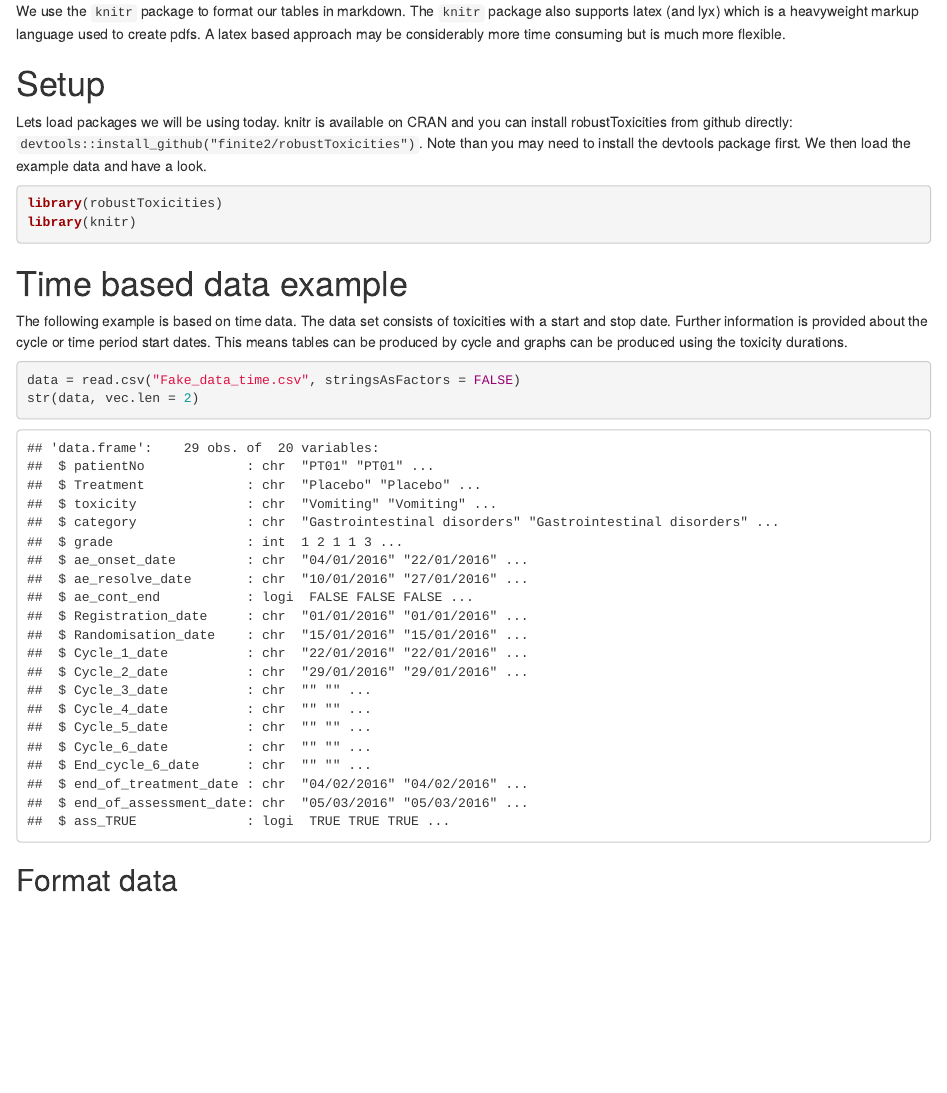
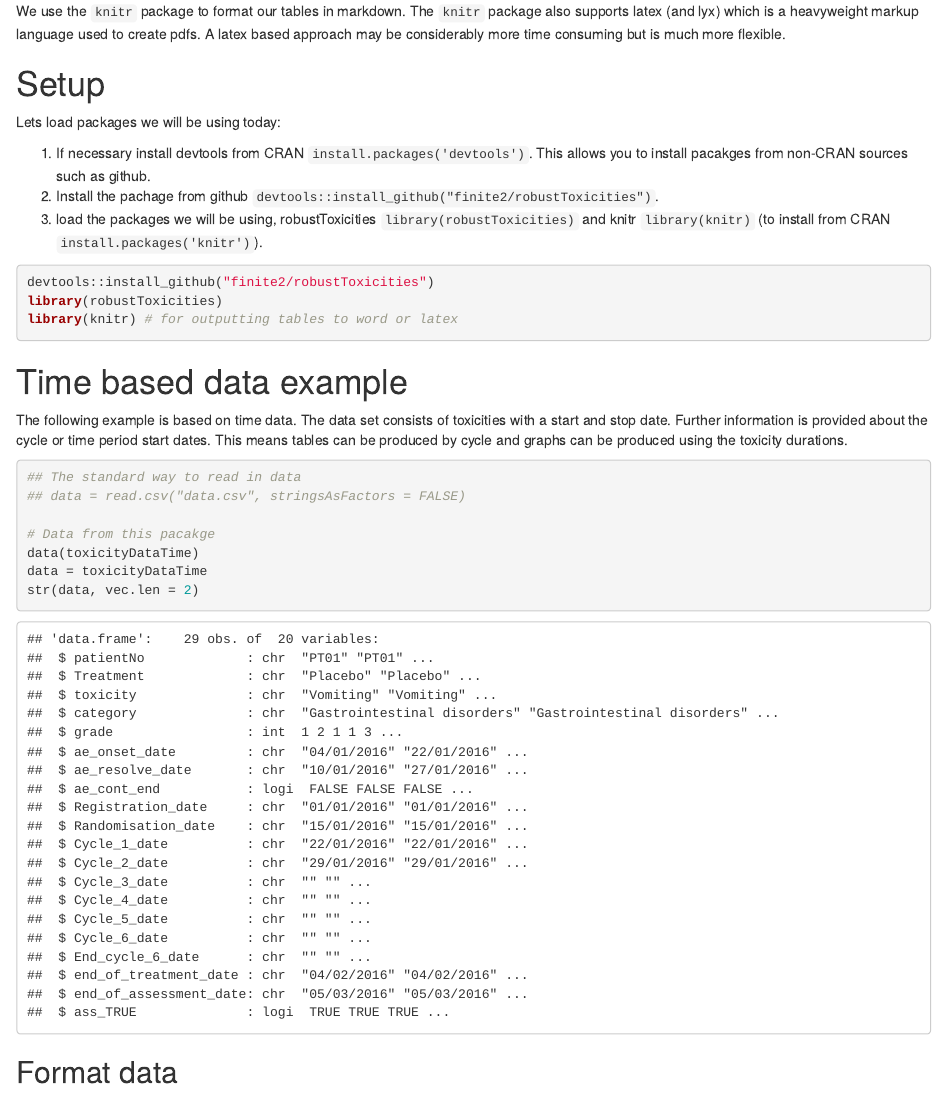
Before and after one commit to csmoxford/robustToxicities, an R Markdown document (inst/examples/example.Rmd): the page in a window 1100 px wide, from 270 px down. Rendered offline with R 4.5, knitr and Pandoc, with nearby package versions; drawn as R Markdown's standard HTML page in place of the format the file asks for; some code elsewhere in the file could not run offline.

Commit message:
Add the datasets formally

````diff
--- a/examples/data/example.Rmd
+++ b/inst/examples/example.Rmd
@@ -17,11 +17,17 @@ We use the `knitr` package to format our tables in markdown. The `knitr` package
 
 # Setup
 
-Lets load packages we will be using today. knitr is available on CRAN and you can install robustToxicities from github directly: `devtools::install_github("finite2/robustToxicities")`. Note than you may need to install the devtools package first. We then load the example data and have a look.
+Lets load packages we will be using today:
+
+1. If necessary install devtools from CRAN `install.packages('devtools')`. This allows you to install pacakges from non-CRAN sources such as github.
+2. Install the pachage from github `devtools::install_github("finite2/robustToxicities")`.
+3. load the packages we will be using, robustToxicities `library(robustToxicities)` and knitr `library(knitr)` (to install from CRAN `install.packages('knitr')`).
+
 
 ```{r, warning = FALSE}
+devtools::install_github("finite2/robustToxicities")
 library(robustToxicities)
-library(knitr)
+library(knitr) # for outputting tables to word or latex
 ```
 
 # Time based data example
@@ -29,7 +35,12 @@ library(knitr)
 The following example is based on time data. The data set consists of toxicities with a start and stop date. Further information is provided about the cycle or time period start dates. This means tables can be produced by cycle and graphs can be produced using the toxicity durations.
 
 ```{r, warning = FALSE}
-data = read.csv("Fake_data_time.csv", stringsAsFactors = FALSE)
+## The standard way to read in data
+## data = read.csv("data.csv", stringsAsFactors = FALSE)
+
+# Data from this pacakge
+data(toxicityDataTime)
+data = toxicityDataTime
 str(data, vec.len = 2)
 ```
 
````
Also changed, not shown: R/toxData.R (added, +24 -0 lines), inst/examples/save_data.R (added, +9 -0 lines), data/toxicityDataCycle.rda (added), data/toxicityDataTime.rda (added), inst/examples/Fake_data_cycle.csv (renamed from examples/data/Fake_data_cycle.csv), inst/examples/Fake_data_time.csv (renamed from examples/data/Fake_data_time.csv), inst/examples/Fake_data_time.xlsx (renamed from examples/data/Fake_data_time.xlsx), 3 other files.
